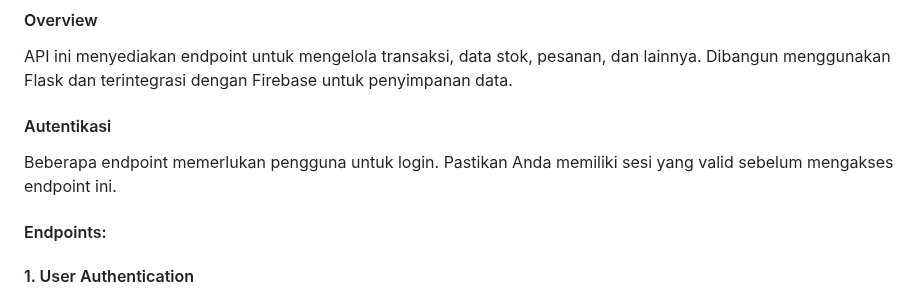
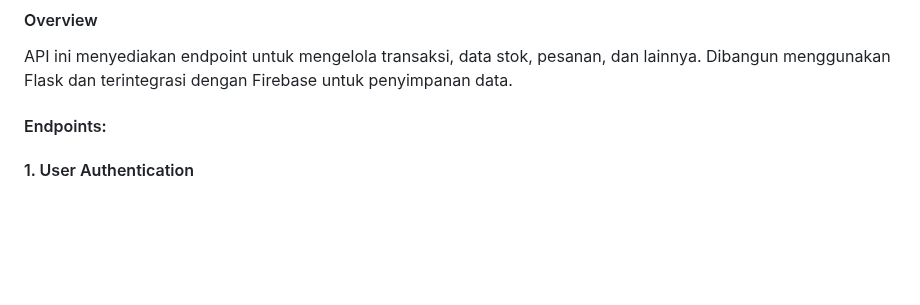
Before and after one commit to diazarvinda/iak_kelompok8, a Markdown page: README.md, the part around the change. GitHub-like rendering; blank space fills up the shorter version.

```diff
--- a/README.md
+++ b/README.md
@@ -18,9 +18,6 @@ Modul **Retail** bertanggung jawab untuk mengelola transaksi dan pemesanan produ
 
 #### Overview
 API ini menyediakan endpoint untuk mengelola transaksi, data stok, pesanan, dan lainnya. Dibangun menggunakan Flask dan terintegrasi dengan Firebase untuk penyimpanan data.
-
-#### Autentikasi
-Beberapa endpoint memerlukan pengguna untuk login. Pastikan Anda memiliki sesi yang valid sebelum mengakses endpoint ini.
 
 #### Endpoints:
 
```
